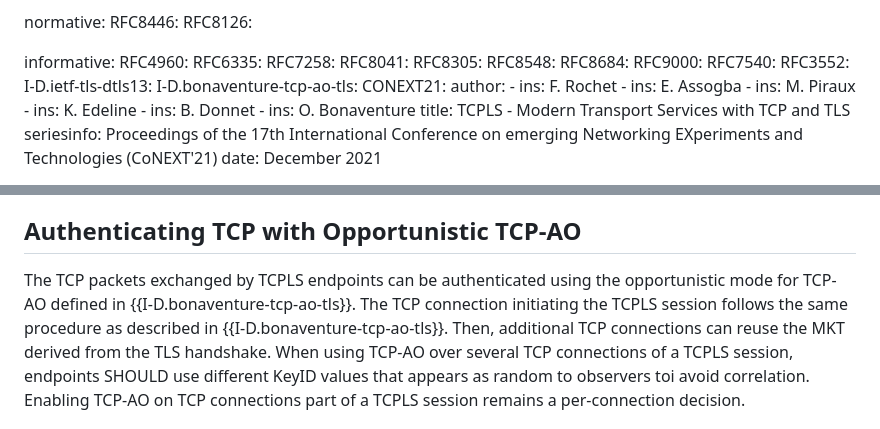
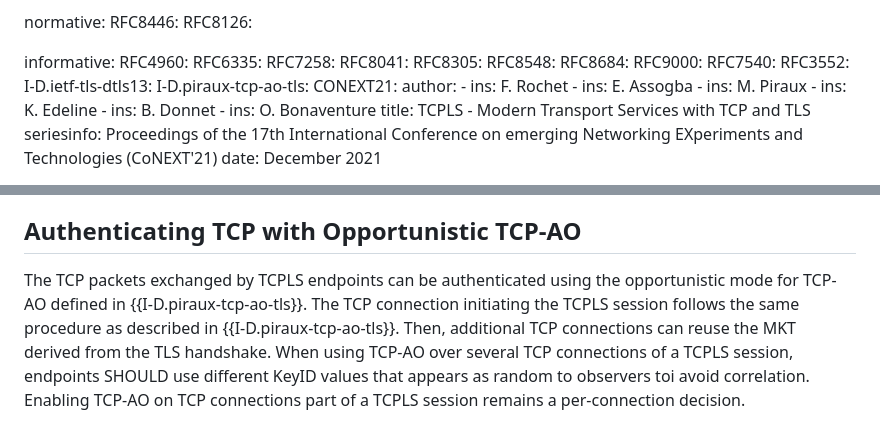
Before and after one commit to mpiraux/draft-piraux-tcpls, a Markdown page: draft-piraux-tcpls.md, 2 parts joined by grey strips. Rendered like a GitHub page.

Commit message:
Updates ref draft name

```diff
--- a/draft-piraux-tcpls.md
+++ b/draft-piraux-tcpls.md
@@ -43,7 +43,7 @@ informative:
   RFC7540:
   RFC3552:
   I-D.ietf-tls-dtls13:
-  I-D.bonaventure-tcp-ao-tls:
+  I-D.piraux-tcp-ao-tls:
   CONEXT21:
     author:
      - ins: F. Rochet
@@ -491,9 +491,9 @@ sequence is implicit.
 ## Authenticating TCP with Opportunistic TCP-AO
 
 The TCP packets exchanged by TCPLS endpoints can be authenticated using the
-opportunistic mode for TCP-AO defined in {{I-D.bonaventure-tcp-ao-tls}}. The
+opportunistic mode for TCP-AO defined in {{I-D.piraux-tcp-ao-tls}}. The
 TCP connection initiating the TCPLS session follows the same procedure as
-described in {{I-D.bonaventure-tcp-ao-tls}}. Then, additional TCP connections
+described in {{I-D.piraux-tcp-ao-tls}}. Then, additional TCP connections
 can reuse the MKT derived from the TLS handshake. When using TCP-AO over
 several TCP connections of a TCPLS session, endpoints SHOULD use different
 KeyID values that appears as random to observers toi avoid correlation.
```
